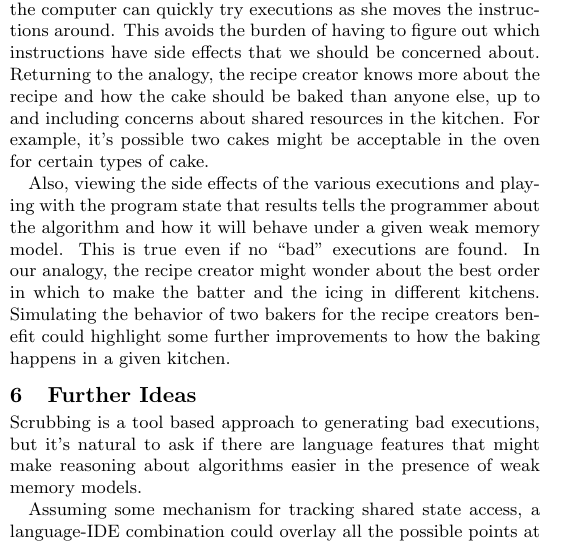
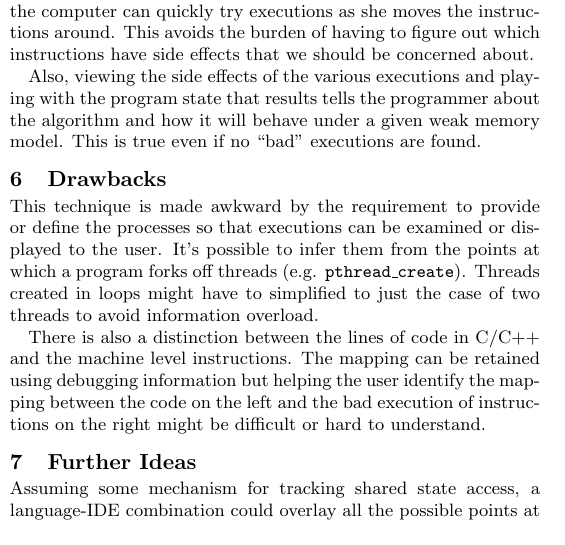
Before and after one commit to johnbender/cs-237b, a LaTeX document (essays/weak-memory-models.tex): part of one column of the page, cut so that both start at the same text. Compiled offline with pdfLaTeX.

Commit message:
final draft edits

```diff
--- a/essays/weak-memory-models.tex
+++ b/essays/weak-memory-models.tex
@@ -97,15 +97,21 @@ Alternately we can provide tooling to see what happens when assignment to \ttf{f
 
 Interactive experimentation seems like a happy medium, especially if we just want to generate a bad execution. Based on what we know about the algorithm a good place to start moving things around is the store to \ttf{flag0} or \ttf{flag1}. Being able to ``grab'' the instructions and ``scrub'' them up and down the execution as illustrated while the computer checks for bad interleavings could mean quickly finding bad executions. Even if there is no specification. being able to view possible interleavings for bad state could still be valuable. Note that sifting through the possible executions will be necessary in this case.
 
-The programmer provides the key insight about which instructions are most likely to be critical for correct execution and then the computer can quickly try executions as she moves the instructions around. This avoids the burden of having to figure out which instructions have side effects that we should be concerned about. Returning to the analogy, the recipe creator knows more about the recipe and how the cake should be baked than anyone else, up to and including concerns about shared resources in the kitchen. For example, it's possible two cakes might be acceptable in the oven for certain types of cake.
+The programmer provides the key insight about which instructions are most likely to be critical for correct execution and then the computer can quickly try executions as she moves the instructions around. This avoids the burden of having to figure out which instructions have side effects that we should be concerned about.
 
-Also, viewing the side effects of the various executions and playing with the program state that results tells the programmer about the algorithm and how it will behave under a given weak memory model. This is true even if no ``bad'' executions are found. In our analogy, the recipe creator might wonder about the best order in which to make the batter and the icing in different kitchens. Simulating the behavior of two bakers for the recipe creators benefit could highlight some further improvements to how the baking happens in a given kitchen.
+Also, viewing the side effects of the various executions and playing with the program state that results tells the programmer about the algorithm and how it will behave under a given weak memory model. This is true even if no ``bad'' executions are found.
+
+\vspace{-0.25cm}
+\section{Drawbacks}
+\vspace{-0.25cm}
+
+This technique is made awkward by the requirement to provide or define the processes so that executions can be examined or displayed to the user. It's possible to infer them from the points at which a program forks off threads (e.g. \ttf{pthread\_create}). Threads created in loops might have to simplified to just the case of two threads to avoid information overload.
+
+There is also a distinction between the lines of code in C/C++ and the machine level instructions. The mapping can be retained using debugging information but helping the user identify the mapping between the code on the left and the bad execution of instructions on the right might be difficult or hard to understand.
 
 \vspace{-0.25cm}
 \section{Further Ideas}
 \vspace{-0.25cm}
-
-Scrubbing is a tool based approach to generating bad executions, but it's natural to ask if there are language features that might make reasoning about algorithms easier in the presence of weak memory models.
 
 Assuming some mechanism for tracking shared state access, a language-IDE combination could overlay all the possible points at which a given instruction could move to within the existing source if it's movement might be problematic. This might provide an early warning about undesirable behavior.
 
```
